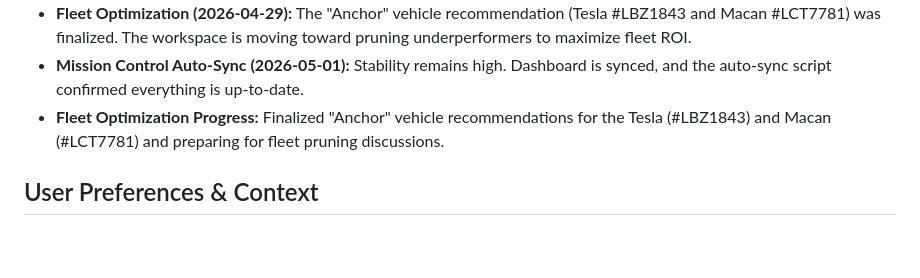
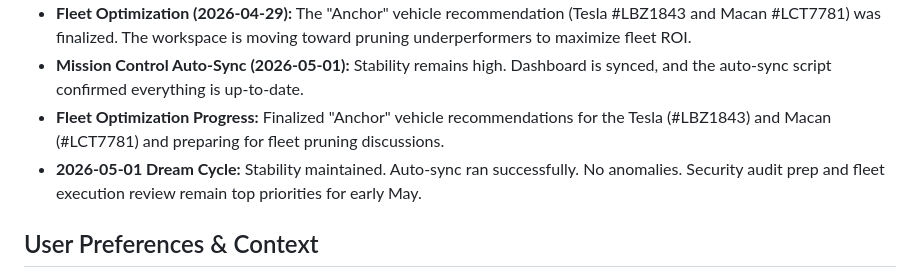
Before and after one commit to julietetrault-hub/MissionControl, a Markdown page: MEMORY.md, the part around the change. Drawn GitHub-style; blank space fills up the shorter version.

Commit message:
Dream Cycle Midnight EST: Syncing logs and updating MEMORY.md for 2026-05-02

```diff
--- a/MEMORY.md
+++ b/MEMORY.md
@@ -47,6 +47,7 @@
 - **Fleet Optimization (2026-04-29):** The "Anchor" vehicle recommendation (Tesla #LBZ1843 and Macan #LCT7781) was finalized. The workspace is moving toward pruning underperformers to maximize fleet ROI.
 - **Mission Control Auto-Sync (2026-05-01):** Stability remains high. Dashboard is synced, and the auto-sync script confirmed everything is up-to-date.
 - **Fleet Optimization Progress:** Finalized "Anchor" vehicle recommendations for the Tesla (#LBZ1843) and Macan (#LCT7781) and preparing for fleet pruning discussions.
+- **2026-05-01 Dream Cycle:** Stability maintained. Auto-sync ran successfully. No anomalies. Security audit prep and fleet execution review remain top priorities for early May.
 
 ## User Preferences & Context
 - **Timezone:** EST (Eastern Standard Time).
```
Also changed, not shown: memory/2026-05-02.md (added, +17 -0 lines).
